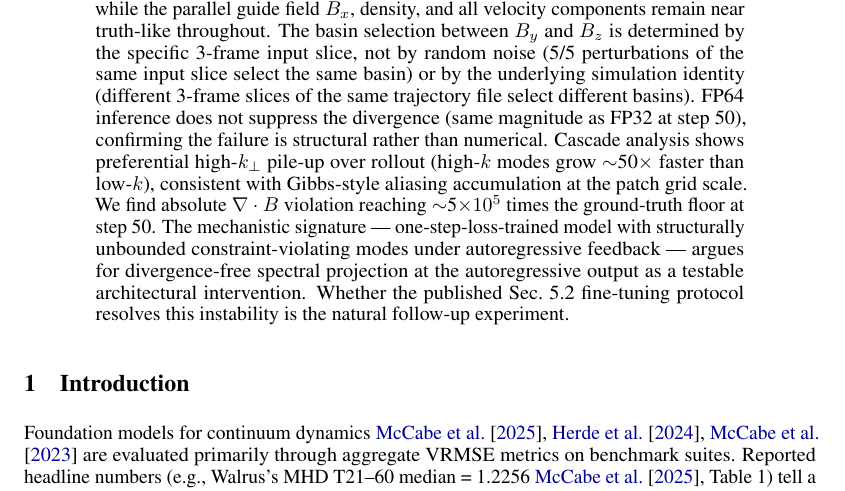
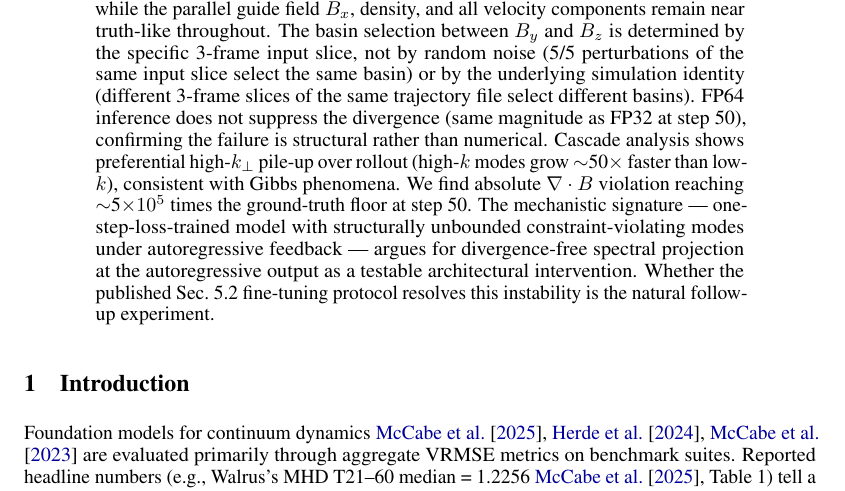
Before and after one commit to sdelaurentiis123/well-work, a LaTeX paper (p2-walrus/paper/main.tex): part of page 1 of 7, cut so that both start at the same text. Compiled offline with pdfLaTeX.

Commit message:
Delete "style aliasing accumulation at the patch-grid scale" on p.1

```diff
--- a/p2-walrus/paper/main.tex
+++ b/p2-walrus/paper/main.tex
@@ -26,7 +26,7 @@ A Structural Basin Instability in the Perpendicular Magnetic Plane}
 \maketitle
 
 \begin{abstract}
-We apply the physics-feature diagnostic suite from~\cite{delaurentiis2026paper1} to zero-shot pretrained Walrus 1.3B~\cite{mccabe2025walrus} on the same 10 sub-Alfv\'enic ($M_A$=0.7) MHD\_64 test trajectories used in that work. Walrus's published Table 1 entry (T21--60 median VRMSE = 1.2256 on MHD) is for the model fine-tuned on MHD per the cross-domain protocol of Sec.~5.2 of the Walrus paper (additional 500K samples); no comparable zero-shot VRMSE table entry is published, so this study is a characterization rather than a benchmark. Step-1 prediction is excellent (VRMSE 0.10, the best of all four configurations evaluated, including Paper 1's three FNO baselines), confirming that one-step MHD physics is well learned. Past rollout step $\sim$20, however, every test trajectory diverges, with energy concentrating preferentially in the perpendicular magnetic components $\{B_y, B_z\}$ while the parallel guide field $B_x$, density, and all velocity components remain near truth-like throughout. The basin selection between $B_y$ and $B_z$ is determined by the specific 3-frame input slice, not by random noise (5/5 perturbations of the same input slice select the same basin) or by the underlying simulation identity (different 3-frame slices of the same trajectory file select different basins). FP64 inference does not suppress the divergence (same magnitude as FP32 at step 50), confirming the failure is structural rather than numerical. Cascade analysis shows preferential high-$k_\perp$ pile-up over rollout (high-$k$ modes grow $\sim$50$\times$ faster than low-$k$), consistent with Gibbs-style aliasing accumulation at the patch grid scale. We find absolute $\nabla\cdot B$ violation reaching $\sim$5$\times 10^5$ times the ground-truth floor at step 50. The mechanistic signature --- one-step-loss-trained model with structurally unbounded constraint-violating modes under autoregressive feedback --- argues for divergence-free spectral projection at the autoregressive output as a testable architectural intervention. Whether the published Sec.~5.2 fine-tuning protocol resolves this instability is the natural follow-up experiment.
+We apply the physics-feature diagnostic suite from~\cite{delaurentiis2026paper1} to zero-shot pretrained Walrus 1.3B~\cite{mccabe2025walrus} on the same 10 sub-Alfv\'enic ($M_A$=0.7) MHD\_64 test trajectories used in that work. Walrus's published Table 1 entry (T21--60 median VRMSE = 1.2256 on MHD) is for the model fine-tuned on MHD per the cross-domain protocol of Sec.~5.2 of the Walrus paper (additional 500K samples); no comparable zero-shot VRMSE table entry is published, so this study is a characterization rather than a benchmark. Step-1 prediction is excellent (VRMSE 0.10, the best of all four configurations evaluated, including Paper 1's three FNO baselines), confirming that one-step MHD physics is well learned. Past rollout step $\sim$20, however, every test trajectory diverges, with energy concentrating preferentially in the perpendicular magnetic components $\{B_y, B_z\}$ while the parallel guide field $B_x$, density, and all velocity components remain near truth-like throughout. The basin selection between $B_y$ and $B_z$ is determined by the specific 3-frame input slice, not by random noise (5/5 perturbations of the same input slice select the same basin) or by the underlying simulation identity (different 3-frame slices of the same trajectory file select different basins). FP64 inference does not suppress the divergence (same magnitude as FP32 at step 50), confirming the failure is structural rather than numerical. Cascade analysis shows preferential high-$k_\perp$ pile-up over rollout (high-$k$ modes grow $\sim$50$\times$ faster than low-$k$), consistent with Gibbs phenomena. We find absolute $\nabla\cdot B$ violation reaching $\sim$5$\times 10^5$ times the ground-truth floor at step 50. The mechanistic signature --- one-step-loss-trained model with structurally unbounded constraint-violating modes under autoregressive feedback --- argues for divergence-free spectral projection at the autoregressive output as a testable architectural intervention. Whether the published Sec.~5.2 fine-tuning protocol resolves this instability is the natural follow-up experiment.
 \end{abstract}
 
 \section{Introduction}
```
